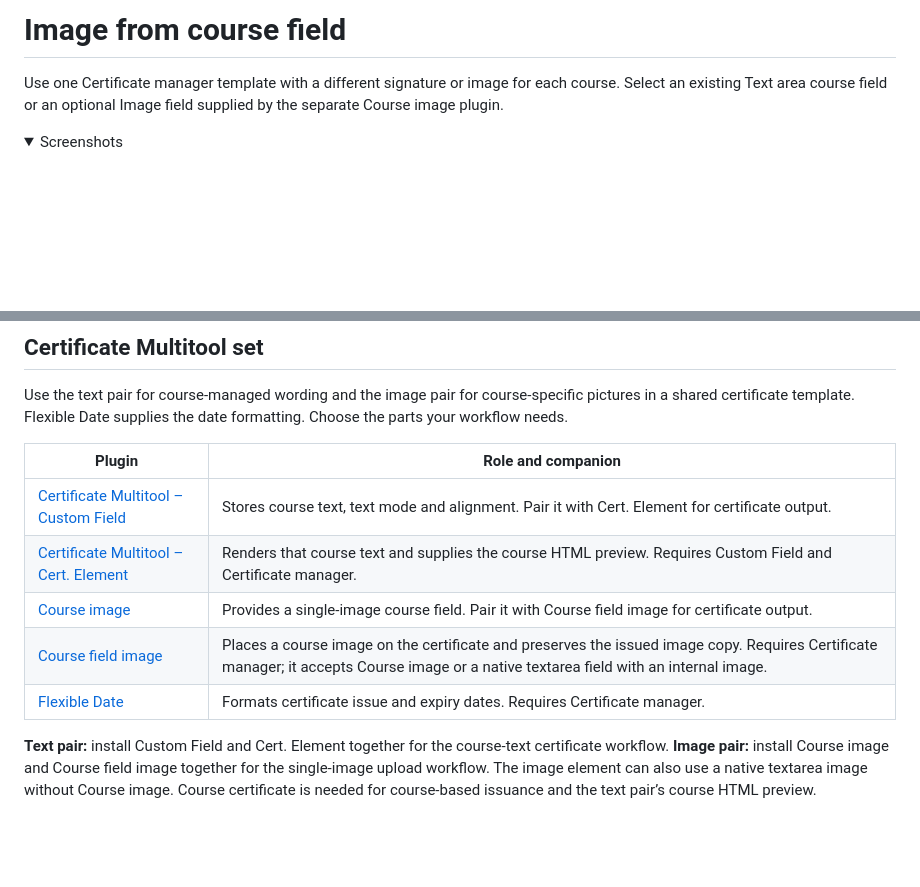
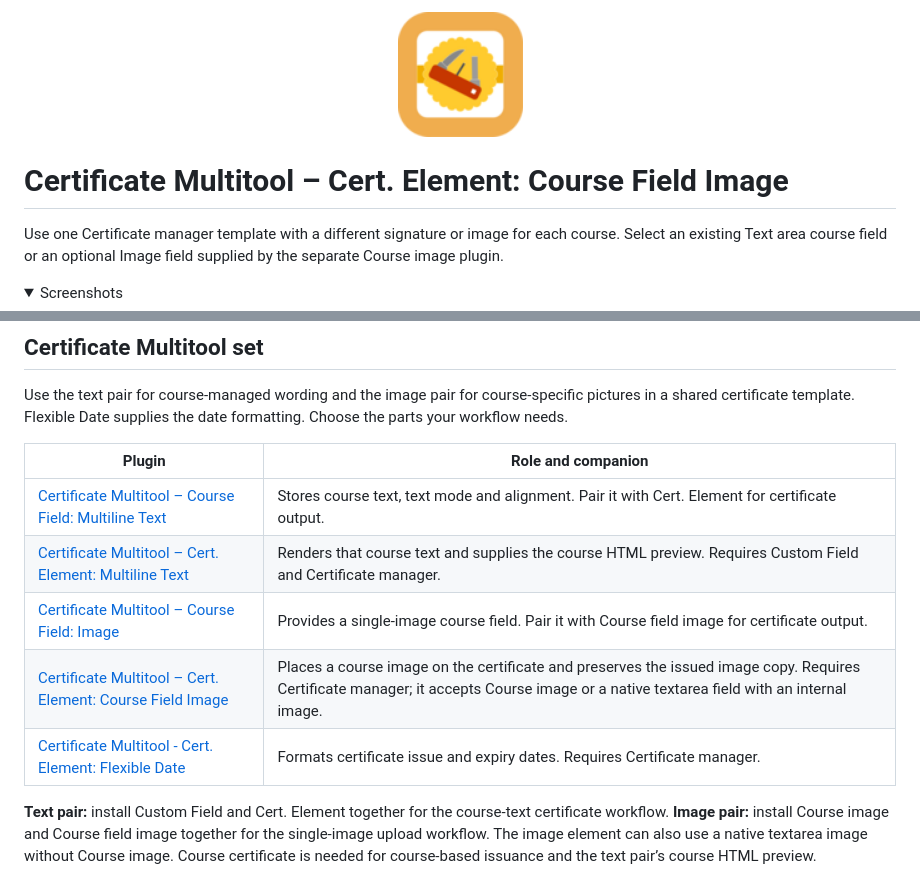
Before and after one commit to 108design/moodle-certificateelement_coursefieldimg, a Markdown page: README.md, 2 parts joined by grey strips. GitHub-like rendering; pictures changed too: docs/branding/marketplace-logo.png (added); folded sections open; blank space fills up the shorter version.

Commit message:
Align Multitool branding with Moodle Marketplace

```diff
--- a/README.md
+++ b/README.md
@@ -1,4 +1,8 @@
-# Image from course field
+<p align="center">
+  <img src="https://raw.githubusercontent.com/108design/moodle-certificateelement_coursefieldimg/main/docs/branding/marketplace-logo.png" alt="Certificate Multitool – Cert. Element: Course Field Image logo" width="125" height="125">
+</p>
+
+# Certificate Multitool – Cert. Element: Course Field Image
 
 Use one Certificate manager template with a different signature or image for each course. Select an existing Text area course field or an optional Image field supplied by the separate Course image plugin.
 <details>
@@ -16,11 +20,11 @@ Use the text pair for course-managed wording and the image pair for course-speci
 
 | Plugin | Role and companion |
 | --- | --- |
-| [Certificate Multitool – Custom Field](https://github.com/108design/moodle-customfield_multiline) | Stores course text, text mode and alignment. Pair it with Cert. Element for certificate output. |
-| [Certificate Multitool – Cert. Element](https://github.com/108design/moodle-certificateelement_coursefieldtext) | Renders that course text and supplies the course HTML preview. Requires Custom Field and Certificate manager. |
-| [Course image](https://github.com/108design/moodle-customfield_courseimage) | Provides a single-image course field. Pair it with Course field image for certificate output. |
-| [Course field image](https://github.com/108design/moodle-certificateelement_coursefieldimg) | Places a course image on the certificate and preserves the issued image copy. Requires Certificate manager; it accepts Course image or a native textarea field with an internal image. |
-| [Flexible Date](https://github.com/108design/moodle-certificateelement_flexdate) | Formats certificate issue and expiry dates. Requires Certificate manager. |
+| [Certificate Multitool – Course Field: Multiline Text](https://github.com/108design/moodle-customfield_multiline) | Stores course text, text mode and alignment. Pair it with Cert. Element for certificate output. |
+| [Certificate Multitool – Cert. Element: Multiline Text](https://github.com/108design/moodle-certificateelement_coursefieldtext) | Renders that course text and supplies the course HTML preview. Requires Custom Field and Certificate manager. |
+| [Certificate Multitool – Course Field: Image](https://github.com/108design/moodle-customfield_courseimage) | Provides a single-image course field. Pair it with Course field image for certificate output. |
+| [Certificate Multitool – Cert. Element: Course Field Image](https://github.com/108design/moodle-certificateelement_coursefieldimg) | Places a course image on the certificate and preserves the issued image copy. Requires Certificate manager; it accepts Course image or a native textarea field with an internal image. |
+| [Certificate Multitool - Cert. Element: Flexible Date](https://github.com/108design/moodle-certificateelement_flexdate) | Formats certificate issue and expiry dates. Requires Certificate manager. |
 
 **Text pair:** install Custom Field and Cert. Element together for the course-text certificate workflow. **Image pair:** install Course image and Course field image together for the single-image upload workflow. The image element can also use a native textarea image without Course image. Course certificate is needed for course-based issuance and the text pair’s course HTML preview.
 
```
Also changed, not shown: other parts of README.md (+1 -1 lines), docs/screenshots/certificate-image-designer.jpg (added), 2 other files.
